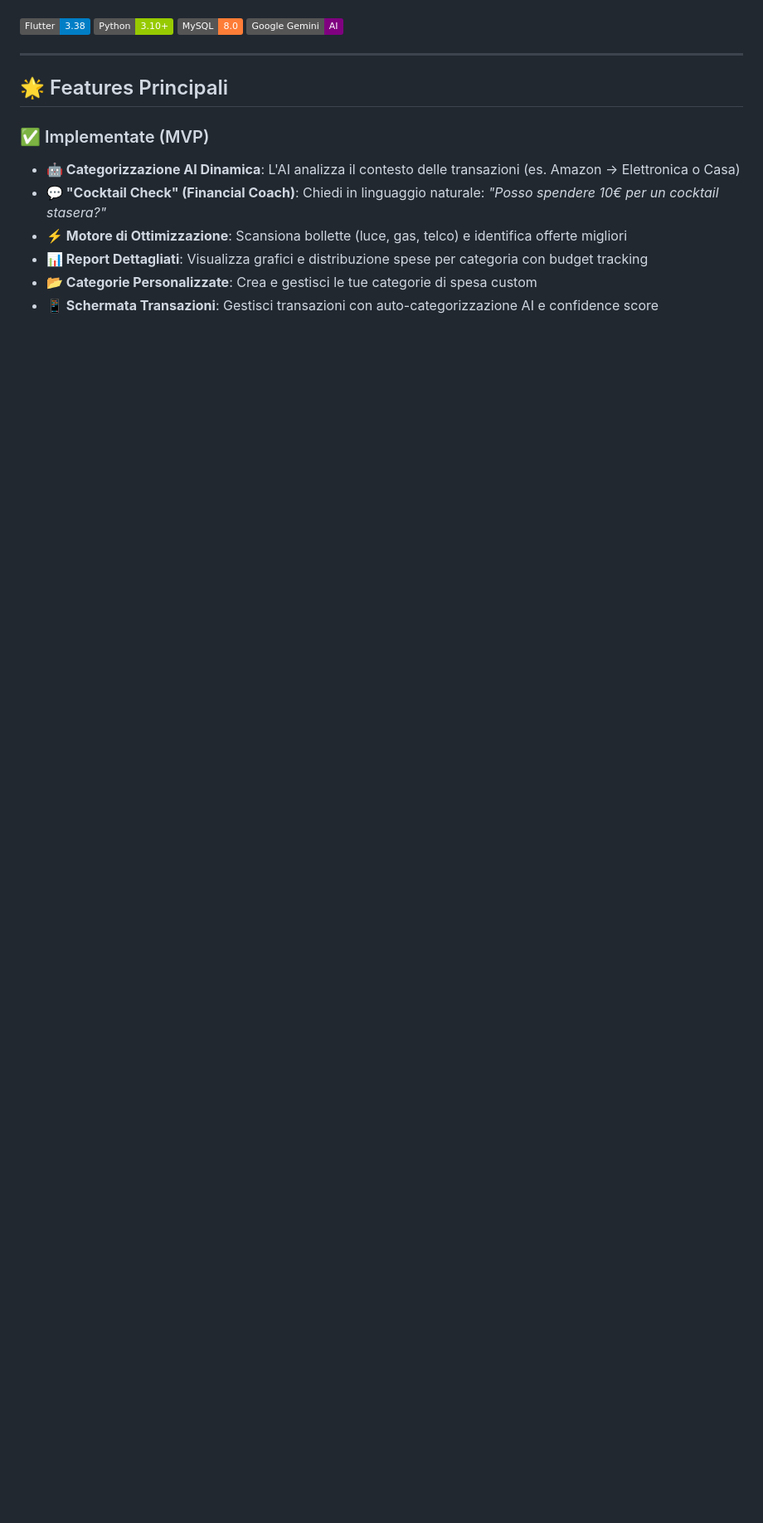
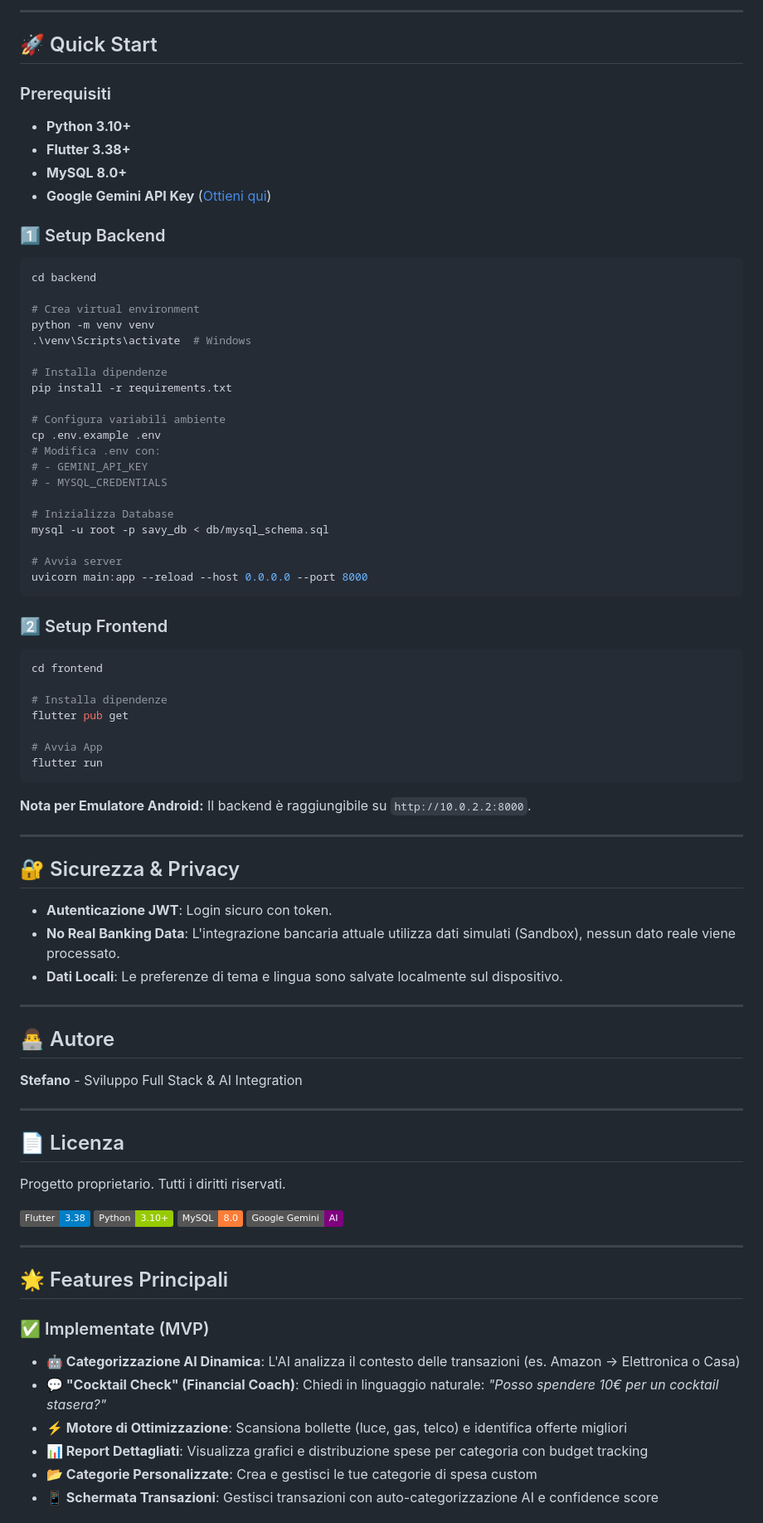
Before and after one commit to stegi9/Savy_v2, a Markdown page: Savy/README.md, the part around one of its changes. Shown at 83% size. Rendered like a GitHub page; badges without logos; blank space fills up the shorter version.

````diff
--- a/Savy/README.md
+++ b/Savy/README.md
@@ -4,3 +56,73 @@
+---
+
+## 🚀 Quick Start
+
+### Prerequisiti
+
+- **Python 3.10+**
+- **Flutter 3.38+**
+- **MySQL 8.0+**
+- **Google Gemini API Key** ([Ottieni qui](https://makersuite.google.com/app/apikey))
+
+### 1️⃣ Setup Backend
+
+```bash
+cd backend
+
+# Crea virtual environment
+python -m venv venv
+.\venv\Scripts\activate  # Windows
+
+# Installa dipendenze
+pip install -r requirements.txt
+
+# Configura variabili ambiente
+cp .env.example .env
+# Modifica .env con:
+# - GEMINI_API_KEY
+# - MYSQL_CREDENTIALS
+
+# Inizializza Database
+mysql -u root -p savy_db < db/mysql_schema.sql
+
+# Avvia server
+uvicorn main:app --reload --host 0.0.0.0 --port 8000
+```
+
+### 2️⃣ Setup Frontend
+
+```bash
+cd frontend
+
+# Installa dipendenze
+flutter pub get
+
+# Avvia App
+flutter run
+```
+
+**Nota per Emulatore Android:** Il backend è raggiungibile su `http://10.0.2.2:8000`.
+
+---
+
+## 🔐 Sicurezza & Privacy
+
+- **Autenticazione JWT**: Login sicuro con token.
+- **No Real Banking Data**: L'integrazione bancaria attuale utilizza dati simulati (Sandbox), nessun dato reale viene processato.
+- **Dati Locali**: Le preferenze di tema e lingua sono salvate localmente sul dispositivo.
+
+---
+
+## 👨‍💻 Autore
+
+**Stefano** - Sviluppo Full Stack & AI Integration
+
+---
+
+## 📄 Licenza
+
+Progetto proprietario. Tutti i diritti riservati.
+
 
 ![Flutter](https://img.shields.io/badge/Flutter-3.38-blue?logo=flutter)
 ![Python](https://img.shields.io/badge/Python-3.10+-green?logo=python)
````
Also changed, not shown: other parts of Savy/README.md (+52 -0 lines).
